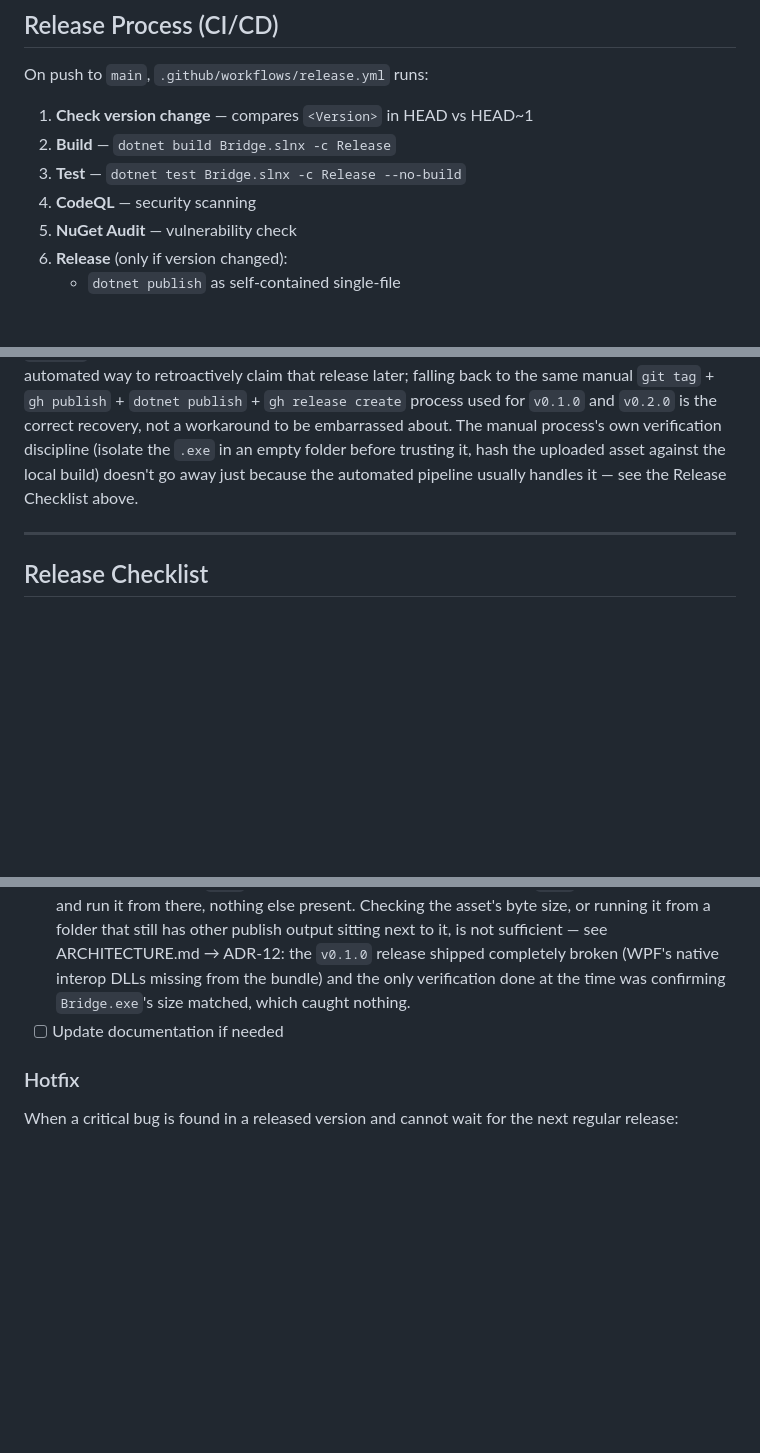
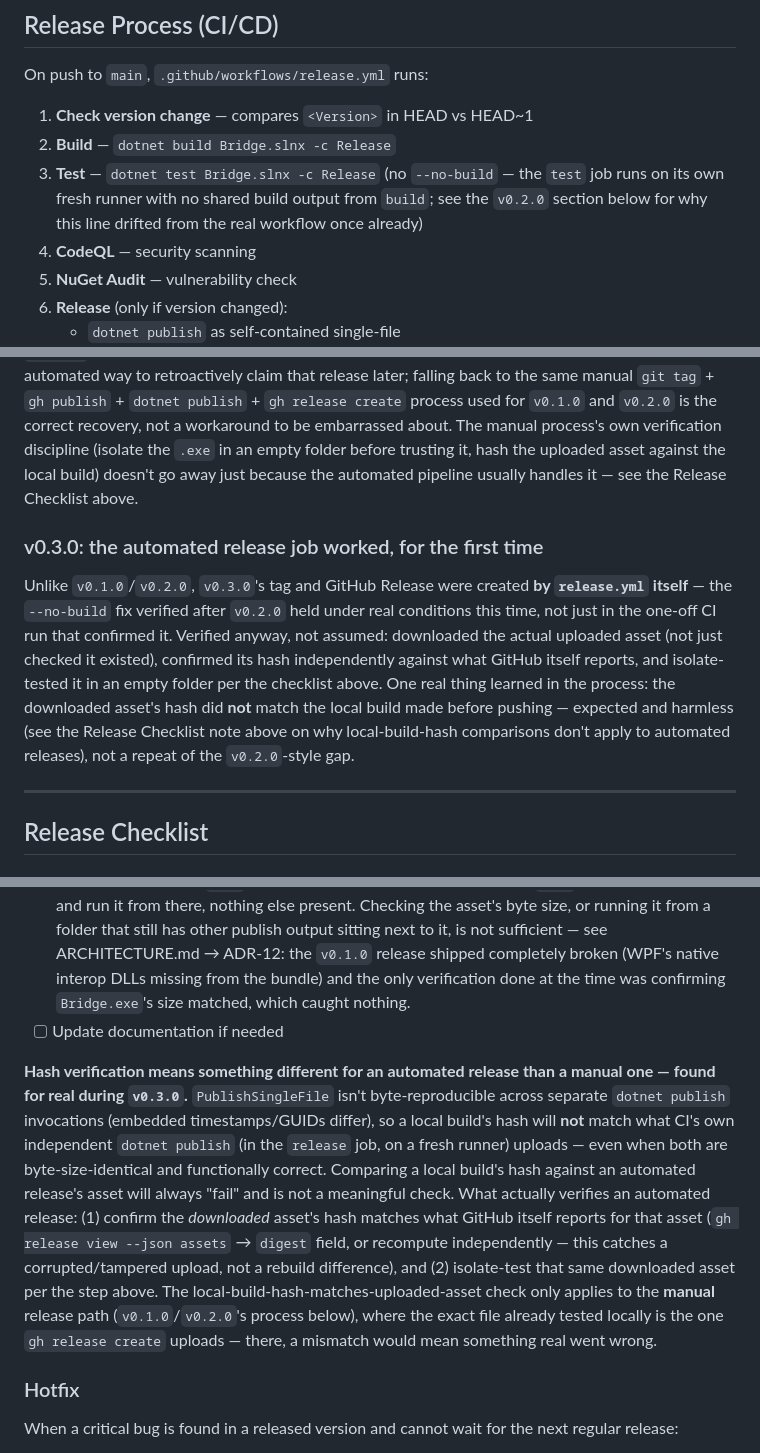
Before and after one commit to ZavalaSebas/EmuBridge, a Markdown page: DEVELOPMENT.md, 3 parts joined by grey strips. Rendered like a GitHub page; blank space fills up the shorter version.

Commit message:
docs: record v0.3.0's release verification and a real CI doc drift
Automated release job fired correctly for the first time (v0.1.0/v0.2.0
both needed the manual fallback). Documented a real methodology point
found during hash verification: PublishSingleFile isn't byte-reproducible
across separate dotnet publish runs, so a local build's hash will never
match an automated release's CI-built asset -- verified the downloaded
asset's hash against GitHub's own reported digest instead, and isolate-
tested that exact file.

Also fixed, found in passing: DEVELOPMENT.md's Release Process prose still
described the CI test step with --no-build, already removed from the real
workflow file earlier today -- doc-only drift, not a live bug.

```diff
--- a/DEVELOPMENT.md
+++ b/DEVELOPMENT.md
@@ -273,7 +273,7 @@ On push to `main`, `.github/workflows/release.yml` runs:
 
 1. **Check version change** — compares `<Version>` in HEAD vs HEAD~1
 2. **Build** — `dotnet build Bridge.slnx -c Release`
-3. **Test** — `dotnet test Bridge.slnx -c Release --no-build`
+3. **Test** — `dotnet test Bridge.slnx -c Release` (no `--no-build` — the `test` job runs on its own fresh runner with no shared build output from `build`; see the `v0.2.0` section below for why this line drifted from the real workflow once already)
 4. **CodeQL** — security scanning
 5. **NuGet Audit** — vulnerability check
 6. **Release** (only if version changed):
@@ -317,6 +317,10 @@ The fix landed in a **second, separate commit** (`ddaf02a`), after the version b
 
 **The general lesson, not just this one instance:** the version-change check can only ever fire once, on the exact commit that changes `<Version>`. If anything blocks that specific run from reaching the `release` job — a flaky CI job, a bug in the workflow itself, an infrastructure outage — there is no automated way to retroactively claim that release later; falling back to the same manual `git tag` + `gh publish` + `dotnet publish` + `gh release create` process used for `v0.1.0` and `v0.2.0` is the correct recovery, not a workaround to be embarrassed about. The manual process's own verification discipline (isolate the `.exe` in an empty folder before trusting it, hash the uploaded asset against the local build) doesn't go away just because the automated pipeline usually handles it — see the Release Checklist above.
 
+### v0.3.0: the automated release job worked, for the first time
+
+Unlike `v0.1.0`/`v0.2.0`, `v0.3.0`'s tag and GitHub Release were created **by `release.yml` itself** — the `--no-build` fix verified after `v0.2.0` held under real conditions this time, not just in the one-off CI run that confirmed it. Verified anyway, not assumed: downloaded the actual uploaded asset (not just checked it existed), confirmed its hash independently against what GitHub itself reports, and isolate-tested it in an empty folder per the checklist above. One real thing learned in the process: the downloaded asset's hash did **not** match the local build made before pushing — expected and harmless (see the Release Checklist note above on why local-build-hash comparisons don't apply to automated releases), not a repeat of the `v0.2.0`-style gap.
+
 ---
 
 ## Release Checklist
@@ -347,6 +351,8 @@ The fix landed in a **second, separate commit** (`ddaf02a`), after the version b
 - [ ] Check release page on GitHub
 - [ ] **Test the downloaded `.exe` in isolation** — copy *only* the downloaded `.exe` into an empty folder and run it from there, nothing else present. Checking the asset's byte size, or running it from a folder that still has other publish output sitting next to it, is not sufficient — see ARCHITECTURE.md → ADR-12: the `v0.1.0` release shipped completely broken (WPF's native interop DLLs missing from the bundle) and the only verification done at the time was confirming `Bridge.exe`'s size matched, which caught nothing.
 - [ ] Update documentation if needed
+
+**Hash verification means something different for an automated release than a manual one — found for real during `v0.3.0`.** `PublishSingleFile` isn't byte-reproducible across separate `dotnet publish` invocations (embedded timestamps/GUIDs differ), so a local build's hash will **not** match what CI's own independent `dotnet publish` (in the `release` job, on a fresh runner) uploads — even when both are byte-size-identical and functionally correct. Comparing a local build's hash against an automated release's asset will always "fail" and is not a meaningful check. What actually verifies an automated release: (1) confirm the *downloaded* asset's hash matches what GitHub itself reports for that asset (`gh release view --json assets` → `digest` field, or recompute independently — this catches a corrupted/tampered upload, not a rebuild difference), and (2) isolate-test that same downloaded asset per the step above. The local-build-hash-matches-uploaded-asset check only applies to the **manual** release path (`v0.1.0`/`v0.2.0`'s process below), where the exact file already tested locally is the one `gh release create` uploads — there, a mismatch would mean something real went wrong.
 
 ### Hotfix
 
```
Also changed, not shown: PLAN.md (+2 -0 lines).
